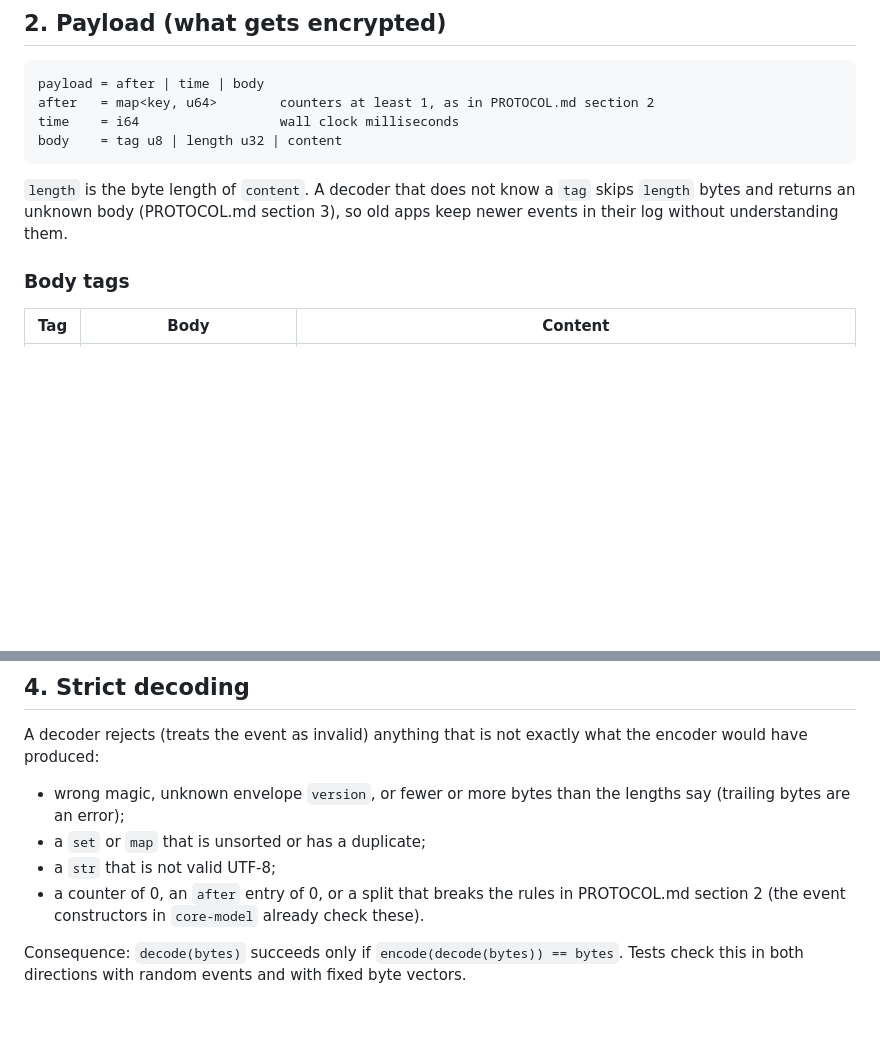
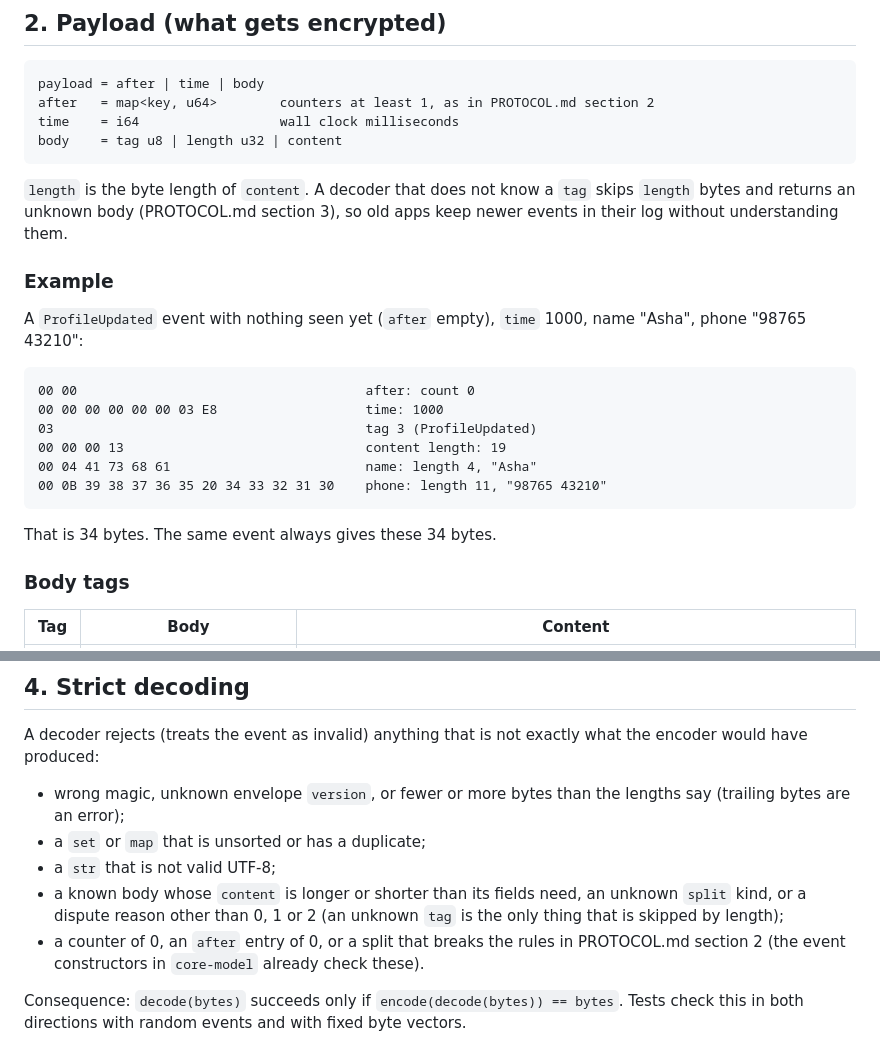
Before and after one commit to ownspace-in/owntally, a Markdown page: docs/WIRE_FORMAT.md, 2 parts joined by grey strips. Rendered like a GitHub page; blank space fills up the shorter version.

Commit message:
M2 wire format: reject leftover or short content, add a worked example
Co-Authored-By: Claude Sonnet 5.5 <noreply@anthropic.com>

````diff
--- a/docs/WIRE_FORMAT.md
+++ b/docs/WIRE_FORMAT.md
@@ -29,6 +29,21 @@ body    = tag u8 | length u32 | content
 ```
 
 `length` is the byte length of `content`. A decoder that does not know a `tag` skips `length` bytes and returns an unknown body (PROTOCOL.md section 3), so old apps keep newer events in their log without understanding them.
+
+### Example
+
+A `ProfileUpdated` event with nothing seen yet (`after` empty), `time` 1000, name "Asha", phone "98765 43210":
+
+```
+00 00                                     after: count 0
+00 00 00 00 00 00 03 E8                   time: 1000
+03                                        tag 3 (ProfileUpdated)
+00 00 00 13                               content length: 19
+00 04 41 73 68 61                         name: length 4, "Asha"
+00 0B 39 38 37 36 35 20 34 33 32 31 30    phone: length 11, "98765 43210"
+```
+
+That is 34 bytes. The same event always gives these 34 bytes.
 
 ### Body tags
 
@@ -69,6 +84,7 @@ A decoder rejects (treats the event as invalid) anything that is not exactly wha
 - wrong magic, unknown envelope `version`, or fewer or more bytes than the lengths say (trailing bytes are an error);
 - a `set` or `map` that is unsorted or has a duplicate;
 - a `str` that is not valid UTF-8;
+- a known body whose `content` is longer or shorter than its fields need, an unknown `split` kind, or a dispute reason other than 0, 1 or 2 (an unknown `tag` is the only thing that is skipped by length);
 - a counter of 0, an `after` entry of 0, or a split that breaks the rules in PROTOCOL.md section 2 (the event constructors in `core-model` already check these).
 
 Consequence: `decode(bytes)` succeeds only if `encode(decode(bytes)) == bytes`. Tests check this in both directions with random events and with fixed byte vectors.
````
